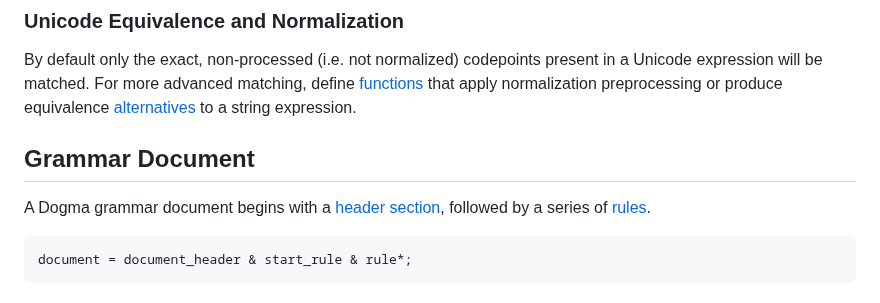
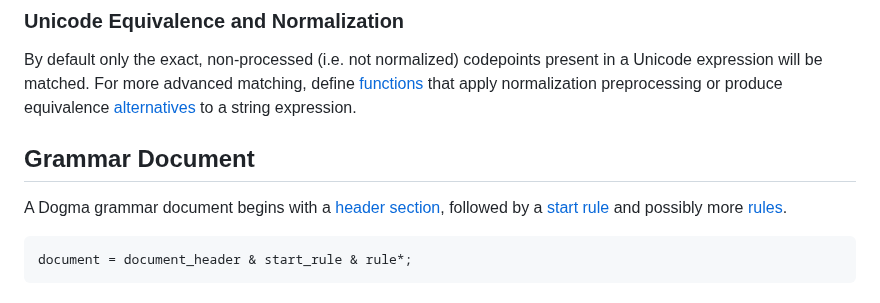
Before and after one commit to kstenerud/dogma, a Markdown page: dogma_v1.md, the part around the change. Rendered like a GitHub page.

Commit message:
Clarify document composition

````diff
--- a/dogma_v1.md
+++ b/dogma_v1.md
@@ -273,7 +273,7 @@ By default only the exact, non-processed (i.e. not normalized) codepoints presen
 Grammar Document
 ----------------
 
-A Dogma grammar document begins with a [header section](#document-header), followed by a series of [rules](#rules).
+A Dogma grammar document begins with a [header section](#document-header), followed by a [start rule](#start-rule) and possibly more [rules](#rules).
 
 ```dogma
 document = document_header & start_rule & rule*;
````
